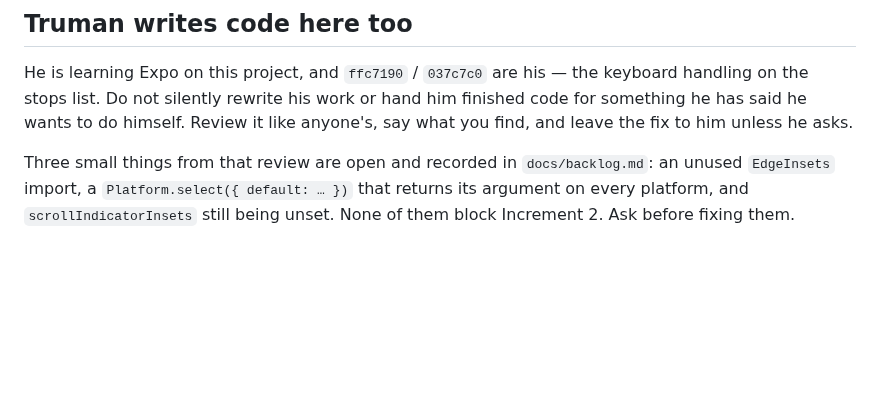
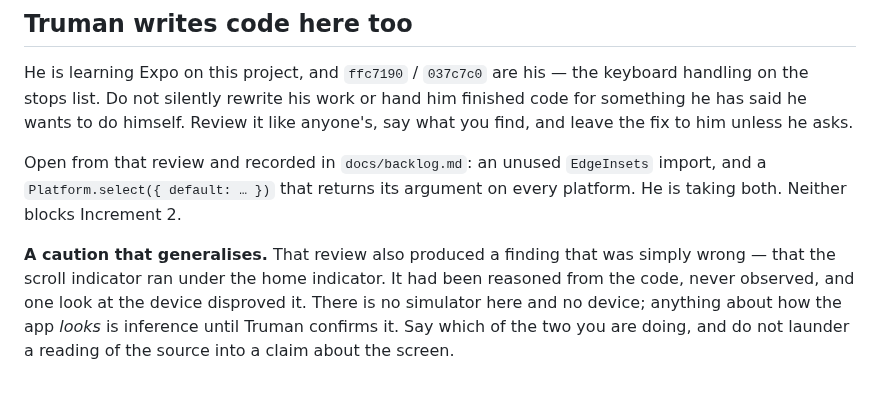
Before and after one commit to choytr/where-da-bus, a Markdown page: docs/handoff.md, the part around the change. Drawn GitHub-style; blank space fills up the shorter version.

```diff
--- a/docs/handoff.md
+++ b/docs/handoff.md
@@ -129,7 +129,13 @@ keyboard handling on the stops list. Do not silently rewrite his work or hand
 him finished code for something he has said he wants to do himself. Review it
 like anyone's, say what you find, and leave the fix to him unless he asks.
 
-Three small things from that review are open and recorded in `docs/backlog.md`:
-an unused `EdgeInsets` import, a `Platform.select({ default: … })` that returns
-its argument on every platform, and `scrollIndicatorInsets` still being unset.
-None of them block Increment 2. Ask before fixing them.
+Open from that review and recorded in `docs/backlog.md`: an unused `EdgeInsets`
+import, and a `Platform.select({ default: … })` that returns its argument on
+every platform. He is taking both. Neither blocks Increment 2.
+
+**A caution that generalises.** That review also produced a finding that was
+simply wrong — that the scroll indicator ran under the home indicator. It had
+been reasoned from the code, never observed, and one look at the device
+disproved it. There is no simulator here and no device; anything about how the
+app *looks* is inference until Truman confirms it. Say which of the two you are
+doing, and do not launder a reading of the source into a claim about the screen.
```
Also changed, not shown: docs/backlog.md (+18 -3 lines).
